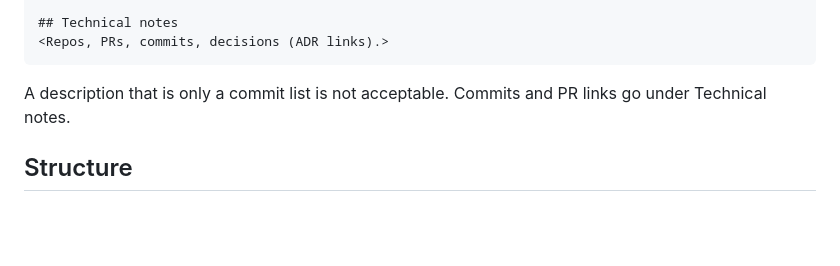
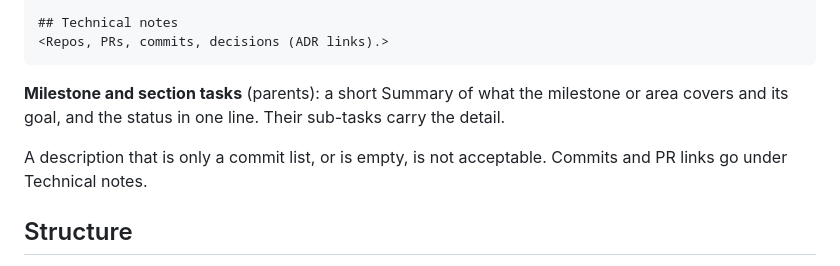
Before and after one commit to SyedMuhammedAbbas/emergen-agent-stack, a Markdown page: skills/odoo-tickets/SKILL.md, the part around one of its changes. Rendered like a GitHub page; blank space fills up the shorter version.

````diff
--- a/skills/odoo-tickets/SKILL.md
+++ b/skills/odoo-tickets/SKILL.md
@@ -63,7 +89,9 @@ Write the description in simple Markdown (`## Heading`, `- bullet`, `1. step`, b
 <Repos, PRs, commits, decisions (ADR links).>
 ```
 
-A description that is only a commit list is not acceptable. Commits and PR links go under Technical notes.
+**Milestone and section tasks** (parents): a short Summary of what the milestone or area covers and its goal, and the status in one line. Their sub-tasks carry the detail.
+
+A description that is only a commit list, or is empty, is not acceptable. Commits and PR links go under Technical notes.
 
 ## Structure
 
````
Also changed, not shown: other parts of skills/odoo-tickets/SKILL.md (+42 -15 lines).
